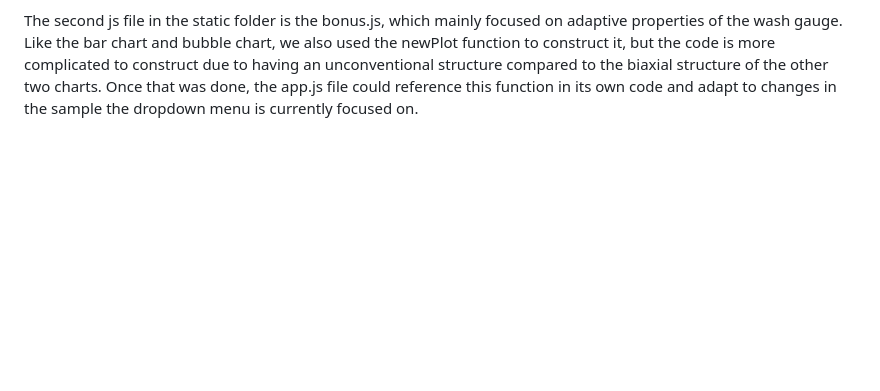
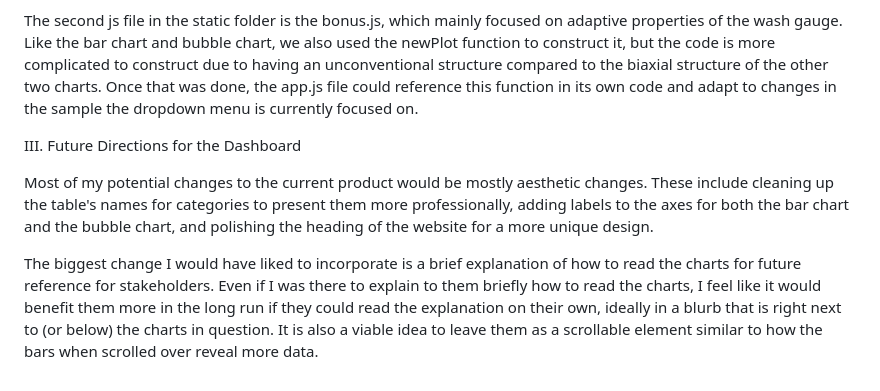
Before and after one commit to Arc5en/bbbiodiversity-challenge, a Markdown page: README.md, the part around the change. GitHub-like rendering; blank space fills up the shorter version.

Commit message:
Completed section III

```diff
--- a/README.md
+++ b/README.md
@@ -31,3 +31,10 @@ At the bottom included the Gauge function used in the other js file mentioned la
 Finally, the init function allowed for the site to utilize the functions created earlier to construct the charts onto the site. This also include functionality for the dashboard to adapt when a new sample is selected from the dropdown menu.
 
 The second js file in the static folder is the bonus.js, which mainly focused on adaptive properties of the wash gauge. Like the bar chart and bubble chart, we also used the newPlot function to construct it, but the code is more complicated to construct due to having an unconventional structure compared to the biaxial structure of the other two charts. Once that was done, the app.js file could reference this function in its own code and adapt to changes in the sample the dropdown menu is currently focused on.
+
+
+III. Future Directions for the Dashboard
+
+Most of my potential changes to the current product would be mostly aesthetic changes. These include cleaning up the table's names for categories to present them more professionally, adding labels to the axes for both the bar chart and the bubble chart, and polishing the heading of the website for a more unique design.
+
+The biggest change I would have liked to incorporate is a brief explanation of how to read the charts for future reference for stakeholders. Even if I was there to explain to them briefly how to read the charts, I feel like it would benefit them more in the long run if they could read the explanation on their own, ideally in a blurb that is right next to (or below) the charts in question. It is also a viable idea to leave them as a scrollable element similar to how the bars when scrolled over reveal more data.
```
